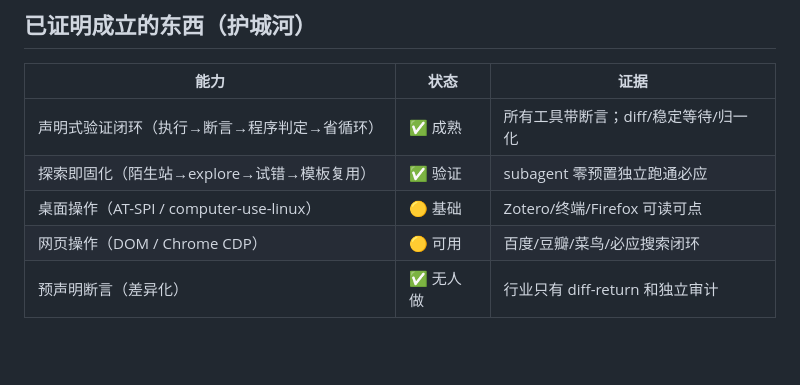
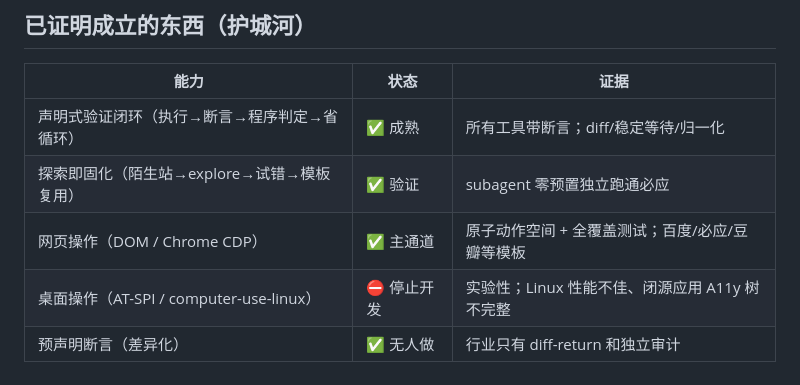
Before and after one commit to Rottenwooood/agent-gavel, a Markdown page: docs/roadmap.md, the part around the change. Rendered like a GitHub page; blank space fills up the shorter version.

```diff
--- a/docs/roadmap.md
+++ b/docs/roadmap.md
@@ -15,8 +15,8 @@ agent-gavel 是一个**验证驱动的多端操作框架**：让 AI 对桌面/
 |------|------|------|
 | 声明式验证闭环（执行→断言→程序判定→省循环） | ✅ 成熟 | 所有工具带断言；diff/稳定等待/归一化 |
 | 探索即固化（陌生站→explore→试错→模板复用） | ✅ 验证 | subagent 零预置独立跑通必应 |
-| 桌面操作（AT-SPI / computer-use-linux） | 🟡 基础 | Zotero/终端/Firefox 可读可点 |
-| 网页操作（DOM / Chrome CDP） | 🟡 可用 | 百度/豆瓣/菜鸟/必应搜索闭环 |
+| 网页操作（DOM / Chrome CDP） | ✅ 主通道 | 原子动作空间 + 全覆盖测试；百度/必应/豆瓣等模板 |
+| 桌面操作（AT-SPI / computer-use-linux） | ⛔ 停止开发 | 实验性；Linux 性能不佳、闭源应用 A11y 树不完整 |
 | 预声明断言（差异化） | ✅ 无人做 | 行业只有 diff-return 和独立审计 |
 
 ## 当前架构
```
Also changed, not shown: README.md (+26 -13 lines).
